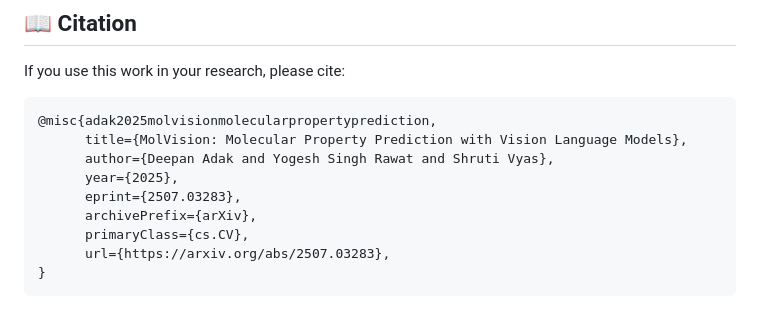
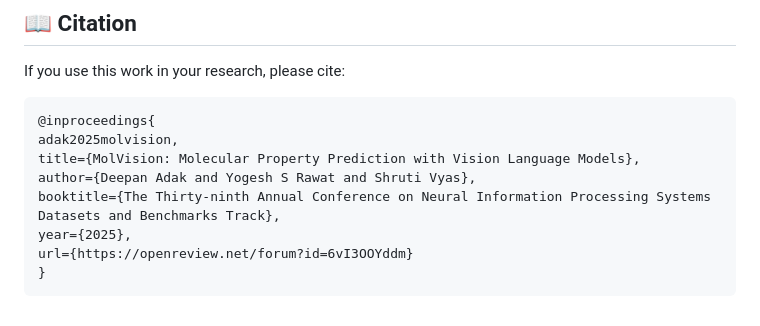
Before and after one commit to molvision/MolVision, a Markdown page: README.md, the part around the change. Rendered like a GitHub page.

Commit message:
updating citation

````diff
--- a/README.md
+++ b/README.md
@@ -129,13 +129,12 @@ Additional datasets will be released on request. Please contact us for access to
 ## 📖 Citation
 If you use this work in your research, please cite:
 ```
-@misc{adak2025molvisionmolecularpropertyprediction,
-      title={MolVision: Molecular Property Prediction with Vision Language Models},
-      author={Deepan Adak and Yogesh Singh Rawat and Shruti Vyas},
-      year={2025},
-      eprint={2507.03283},
-      archivePrefix={arXiv},
-      primaryClass={cs.CV},
-      url={https://arxiv.org/abs/2507.03283},
+@inproceedings{
+adak2025molvision,
+title={MolVision: Molecular Property Prediction with Vision Language Models},
+author={Deepan Adak and Yogesh S Rawat and Shruti Vyas},
+booktitle={The Thirty-ninth Annual Conference on Neural Information Processing Systems Datasets and Benchmarks Track},
+year={2025},
+url={https://openreview.net/forum?id=6vI3OOYddm}
 }
 ```
````
